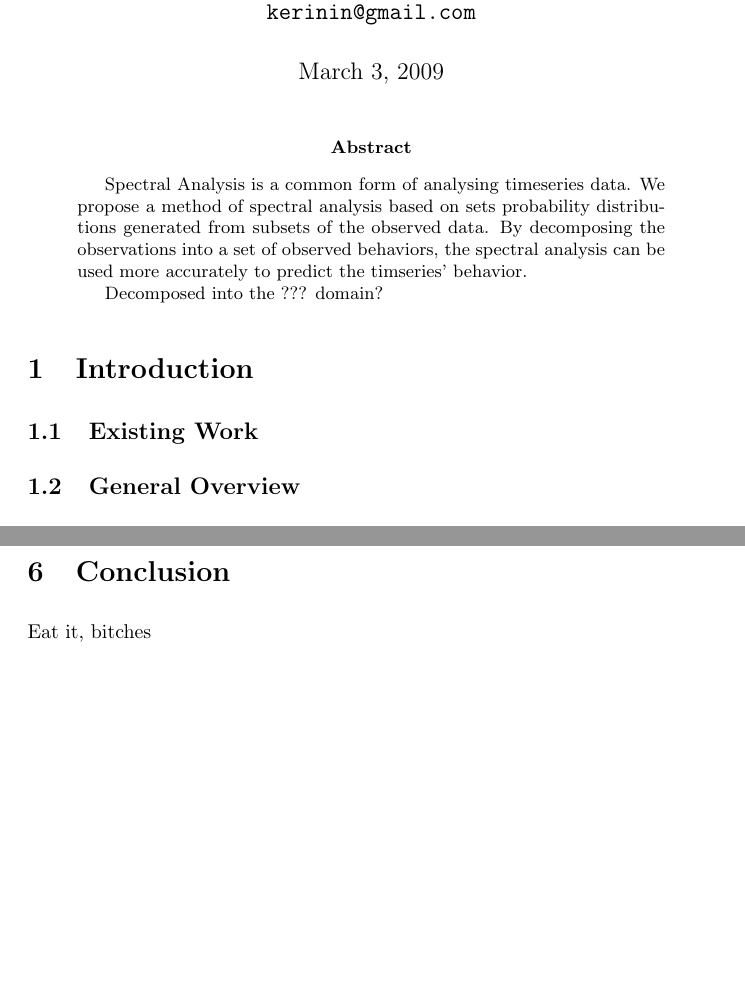
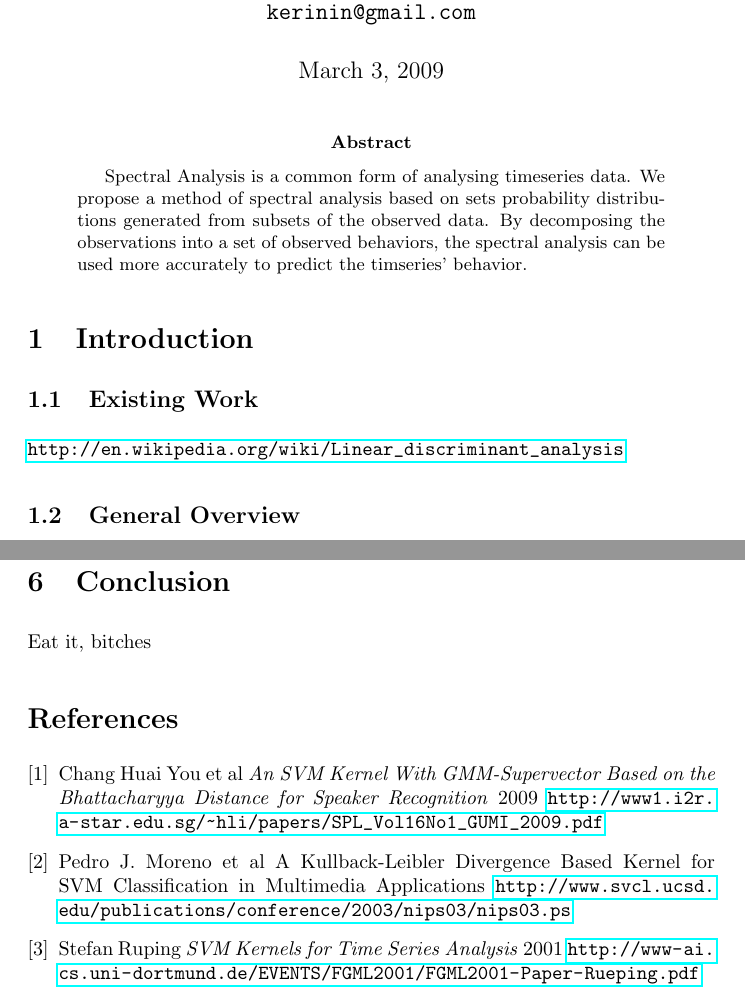
Before and after one commit to kerinin/iEngine, a LaTeX paper (report.tex): two parts of pages 1 and 13 of 13, joined at a grey line, cut so that both start at the same text, the shorter picture padded with empty space. Compiled offline with pdfLaTeX.

Commit message:
added some papers, got Bibliography working

```diff
--- a/report.tex
+++ b/report.tex
@@ -8,6 +8,9 @@
 
 \setlength{\parskip}{.25cm plus4mm minus3mm}
 \setlength{\parindent}{0in}
+
+\bibliographystyle{plain}
+
 
 % Spell Check?
 
@@ -31,16 +34,13 @@
 \begin{abstract}
 Spectral Analysis is a common form of analysing timeseries data.  We propose a method of spectral analysis based on sets probability distributions generated from subsets of the observed data.  By decomposing the observations into a set of observed behaviors, the spectral analysis can be used more accurately to predict the timseries' behavior.
 
-Decomposed into the ??? domain?
-%\cite{lamport94}
-%\nocite{lamport94} - includes in bibliography w/o explicit citation
 \end{abstract}
 
 \section{Introduction}
 %\tableofcontents
 
 \subsection{Existing Work}
-%http://en.wikipedia.org/wiki/Expectation-maximization_algorithm
+ %http://en.wikipedia.org/wiki/Expectation-maximization_algorithm
 %http://en.wikipedia.org/wiki/Stationary_process
 %http://en.wikipedia.org/wiki/Ergodicity
 %http://en.wikipedia.org/wiki/Mixing_(mathematics)
@@ -49,6 +49,9 @@ Decomposed into the ??? domain?
 %http://en.wikipedia.org/wiki/Recurrence_plot
 %http://en.wikipedia.org/wiki/Autoregressive_fractionally_integrated_moving_average
 %http://en.wikipedia.org/wiki/Autocorrelation
+
+\url{http://en.wikipedia.org/wiki/Linear_discriminant_analysis}
+
 
 % \subsubsection{Hidden Markov Model}
 % cannot account for future states - only capable of prediction
@@ -383,8 +386,24 @@ For prediction, it is not necessary to actually use each of the estimates in gen
 \section{Conclusion}
 Eat it, bitches
 
-\end{document}
+
+\nocite{you}
+\nocite{moreno}
 
 \begin{thebibliography}{9}
 
+\bibitem{you}
+	Chang Huai You et al
+	\emph{An SVM Kernel With GMM-Supervector Based on the Bhattacharyya Distance for Speaker Recognition}
+	2009
+	\url{http://www1.i2r.a-star.edu.sg/~hli/papers/SPL_Vol16No1_GUMI_2009.pdf}
+
+\bibitem{moreno}
+	Pedro J. Moreno et al
+	A Kullback-Leibler Divergence Based Kernel for SVM Classification in Multimedia Applications
+	\url{http://www.svcl.ucsd.edu/publications/conference/2003/nips03/nips03.ps}
 \bibitem{ruping}
+	Stefan Ruping
+	\emph{SVM Kernels for Time Series Analysis}
+	2001
+	\url{http://www-ai.cs.uni-dortmund.de/EVENTS/FGML2001/FGML2001-Paper-Rueping.pdf}
```
Also changed, not shown: Research/A Kullback-Leibler Divergence Based Kernel.pdf (added), Research/GMM-Supervector Based on Bhattacharyya Distance.pdf (added), report.pdf, report.tex (17 more changed lines).
